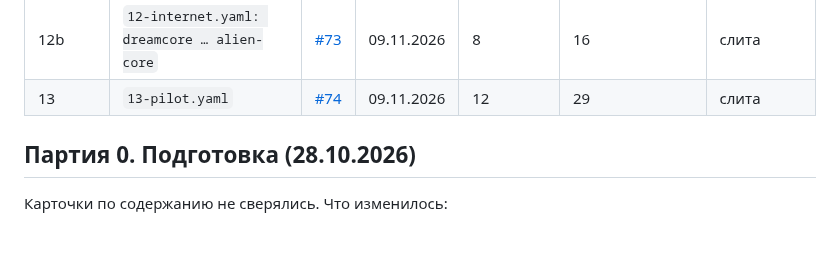
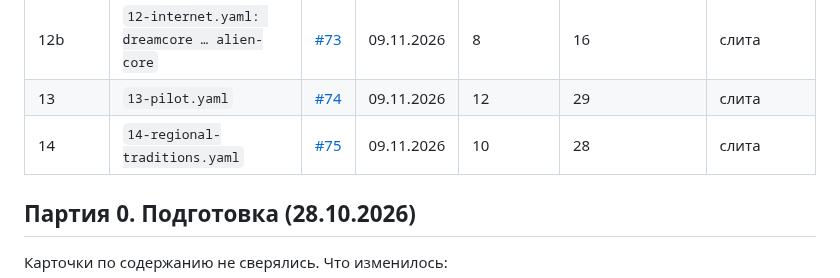
Before and after one commit to amchercashin/aesthetics-atlas, a Markdown page: docs/card-review-2026.md, the part around one of its changes. GitHub-like rendering; blank space fills up the shorter version.

```diff
--- a/docs/card-review-2026.md
+++ b/docs/card-review-2026.md
@@ -42,6 +42,7 @@
 | 12a | `12-internet.yaml: vaporwave … weirdcore` | [#72](https://github.com/amchercashin/aesthetics-atlas/pull/72) | 09.11.2026 | 8 | 17 | слита |
 | 12b | `12-internet.yaml: dreamcore … alien-core` | [#73](https://github.com/amchercashin/aesthetics-atlas/pull/73) | 09.11.2026 | 8 | 16 | слита |
 | 13 | `13-pilot.yaml` | [#74](https://github.com/amchercashin/aesthetics-atlas/pull/74) | 09.11.2026 | 12 | 29 | слита |
+| 14 | `14-regional-traditions.yaml` | [#75](https://github.com/amchercashin/aesthetics-atlas/pull/75) | 09.11.2026 | 10 | 28 | слита |
 
 ## Партия 0. Подготовка (28.10.2026)
 
```
Also changed, not shown: other parts of docs/card-review-2026.md (+1 -1 lines).
